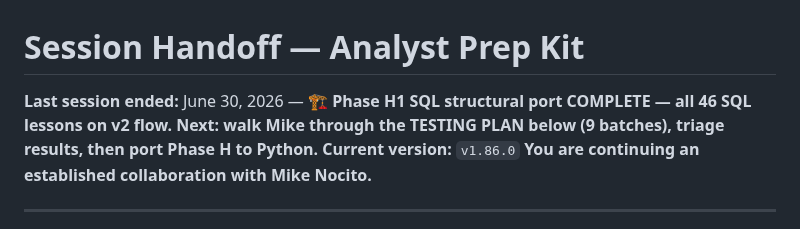
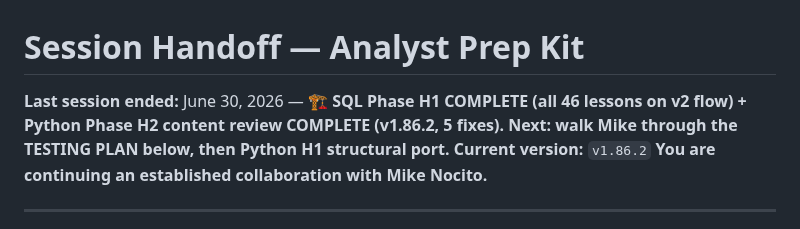
Before and after one commit to michaelnocito/analyst-prep-kit, a Markdown page: apk_CLAUDE.md, the part around the change. GitHub-like rendering.

Commit message:
docs: handoff header to v1.86.2 / Python H2 done, H1 next

```diff
--- a/apk_CLAUDE.md
+++ b/apk_CLAUDE.md
@@ -1,7 +1,7 @@
 # Session Handoff — Analyst Prep Kit
 
-**Last session ended:** June 30, 2026 — 🏗️ **Phase H1 SQL structural port COMPLETE — all 46 SQL lessons on v2 flow. Next: walk Mike through the TESTING PLAN below (9 batches), triage results, then port Phase H to Python.**
-**Current version:** `v1.86.0`
+**Last session ended:** June 30, 2026 — 🏗️ **SQL Phase H1 COMPLETE (all 46 lessons on v2 flow) + Python Phase H2 content review COMPLETE (v1.86.2, 5 fixes). Next: walk Mike through the TESTING PLAN below, then Python H1 structural port.**
+**Current version:** `v1.86.2`
 **You are continuing an established collaboration with Mike Nocito.**
 
 ---
```
